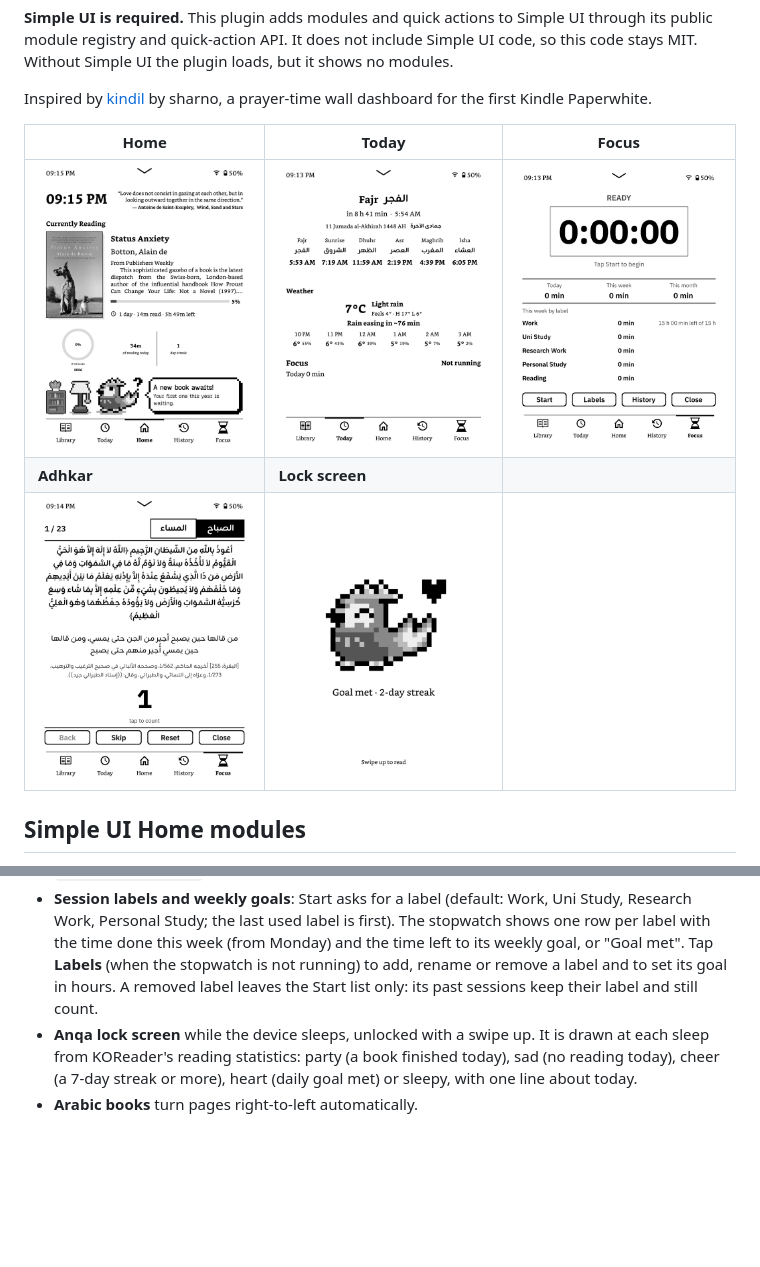
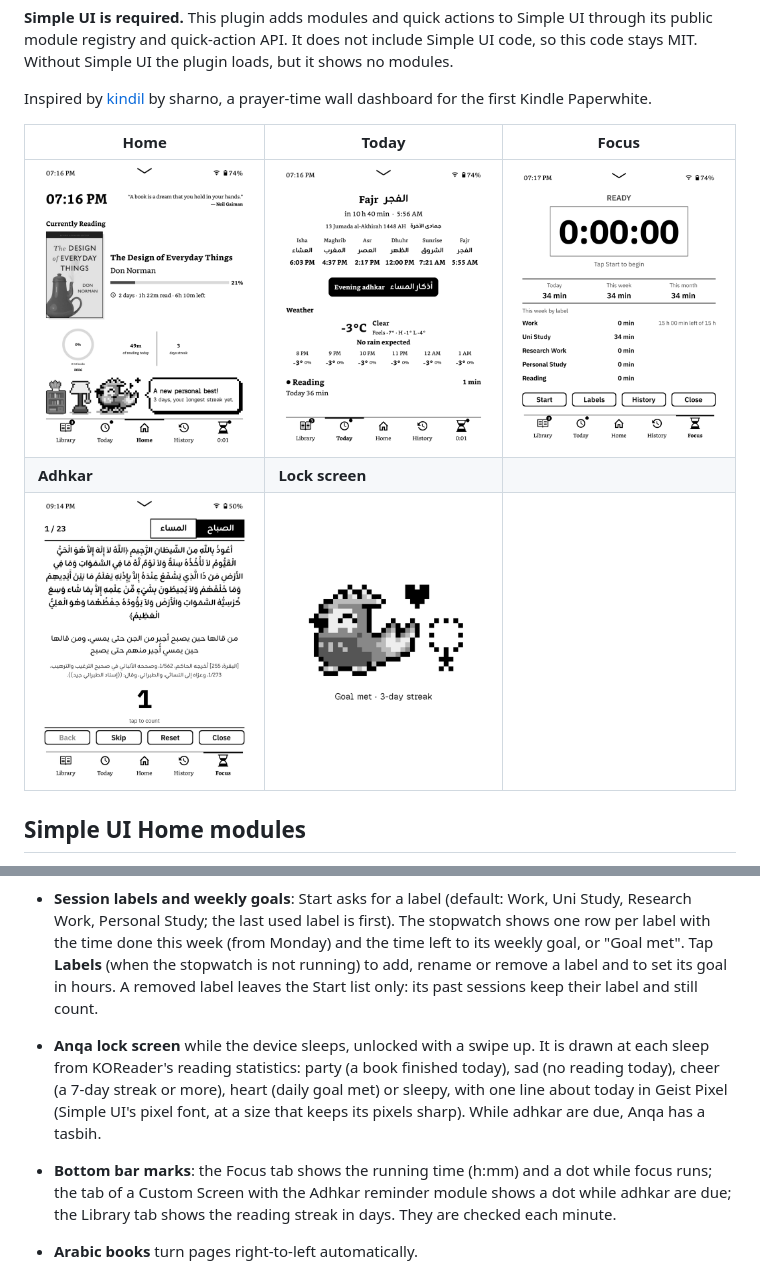
Before and after one commit to omardoescode/kindle-dashboard, a Markdown page: README.md, 2 parts joined by grey strips. Drawn GitHub-style; pictures changed too: docs/screenshots/home.png, docs/screenshots/lockscreen.png, docs/screenshots/stopwatch.png; blank space fills up the shorter version.

Commit message:
Tab marks (focus time, adhkar dot, streak badge), tasbih on lock screen, sharp Geist Pixel; new screenshots
Co-Authored-By: Claude Opus 5.5 <noreply@anthropic.com>

```diff
--- a/README.md
+++ b/README.md
@@ -32,7 +32,9 @@ Simple UI is the start screen and the screen after a book closes (Simple UI sett
 - **History**: newest first. Tap a session to change its label, date, start or end, or to delete it. **+ Add past session** adds one by hand. An end time before the start time is on the next day. Times in the future or more than 12 months ago are rejected. Sessions older than 12 months (day totals) cannot be edited.
 - **Idle view**: while the stopwatch runs and nobody touches it for `focus_idle_seconds`, it shows the label, the running time (h:mm:ss) and the weekly goal left, turned 90° clockwise. Only the time area is redrawn each second. A touch goes back to the stopwatch and does nothing else. While it runs, the stopwatch keeps the Kindle awake (KOReader auto-suspend paused, powerd `preventScreenSaver`); the power button still sleeps it.
 - **Session labels and weekly goals**: Start asks for a label (default: Work, Uni Study, Research Work, Personal Study; the last used label is first). The stopwatch shows one row per label with the time done this week (from Monday) and the time left to its weekly goal, or "Goal met". Tap **Labels** (when the stopwatch is not running) to add, rename or remove a label and to set its goal in hours. A removed label leaves the Start list only: its past sessions keep their label and still count.
-- **Anqa lock screen** while the device sleeps, unlocked with a swipe up. It is drawn at each sleep from KOReader's reading statistics: party (a book finished today), sad (no reading today), cheer (a 7-day streak or more), heart (daily goal met) or sleepy, with one line about today.
+- **Anqa lock screen** while the device sleeps, unlocked with a swipe up. It is drawn at each sleep from KOReader's reading statistics: party (a book finished today), sad (no reading today), cheer (a 7-day streak or more), heart (daily goal met) or sleepy, with one line about today in Geist Pixel (Simple UI's pixel font, at a size that keeps its pixels sharp). While adhkar are due, Anqa has a tasbih.
+
+- **Bottom bar marks**: the Focus tab shows the running time (h:mm) and a dot while focus runs; the tab of a Custom Screen with the Adhkar reminder module shows a dot while adhkar are due; the Library tab shows the reading streak in days. They are checked each minute.
 - **Arabic books** turn pages right-to-left automatically.
 - **Bluetooth** (Settings tab → Bluetooth, after Network): turn Bluetooth on or off, scan, pair, connect, disconnect, and forget (hold) devices, through Amazon's `com.lab126.btfd` over lipc. No Amazon UI needed. Works with [KinAMP](https://github.com/kbarni/KinAMP) for music while reading.
 - **Home folder sort**: the home folder is sorted by "last opened" (reading history).
```
Also changed, not shown: 5 other files.
